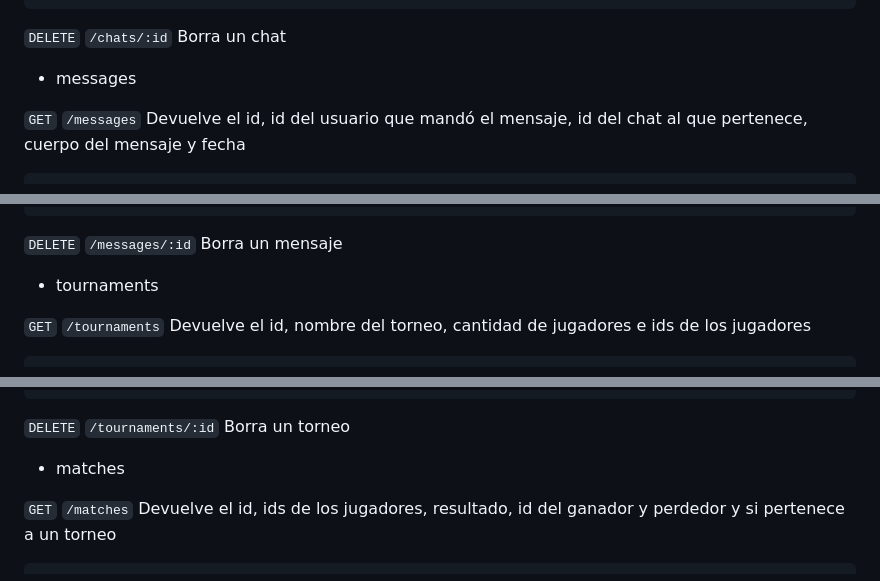
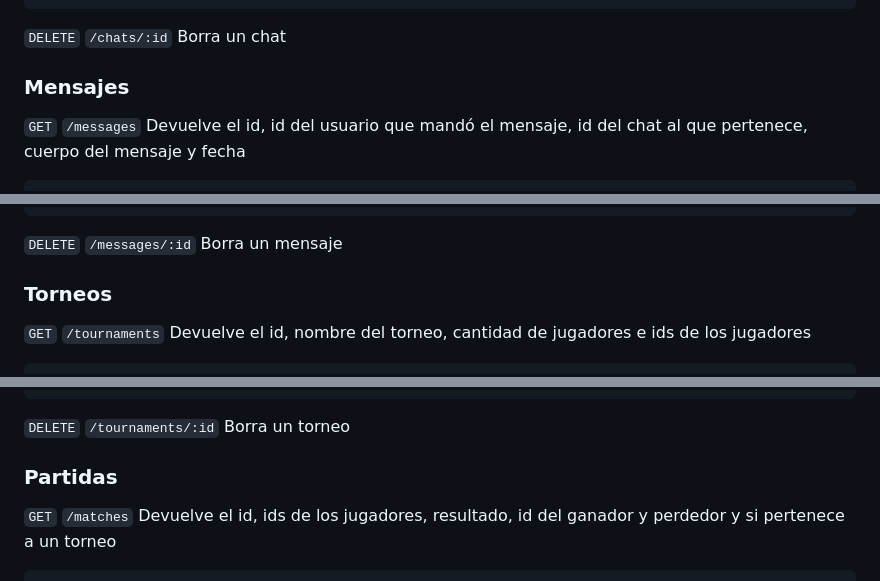
Before and after one commit to leogaudin/ft_transcendence, a Markdown page: srcs/backend/documentation.md, 3 parts joined by grey strips. Rendered like a GitHub page.

```diff
--- a/srcs/backend/documentation.md
+++ b/srcs/backend/documentation.md
@@ -242,7 +259,7 @@ Devuelve los campos modificados
 
 `DELETE` `/chats/:id` Borra un chat
 
-- messages
+### Mensajes
 
 `GET` `/messages` Devuelve el id, id del usuario que mandó el mensaje,
 id del chat al que pertenece, cuerpo del mensaje y fecha
@@ -318,7 +335,7 @@ Devuelve los campos modificados
 
 `DELETE` `/messages/:id` Borra un mensaje
 
-- tournaments
+### Torneos
 
 `GET` `/tournaments` Devuelve el id, nombre del torneo, cantidad de jugadores e
 ids de los jugadores
@@ -385,7 +402,7 @@ Devuelve los campos modificados
 
 `DELETE` `/tournaments/:id` Borra un torneo
 
-- matches
+### Partidas
 
 `GET` `/matches` Devuelve el id, ids de los jugadores, resultado,
 id del ganador y perdedor y si pertenece a un torneo
```
Also changed, not shown: other parts of srcs/backend/documentation.md (+36 -19 lines).
